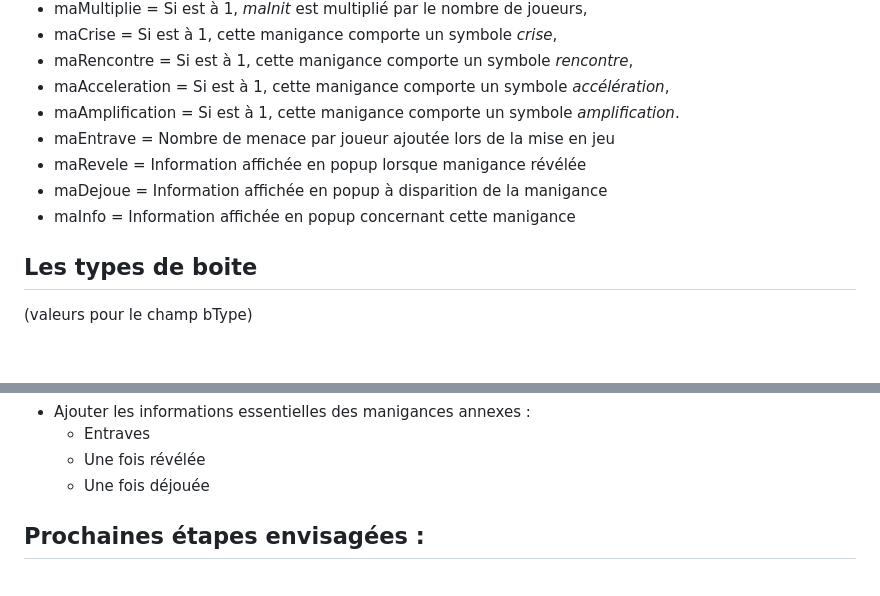
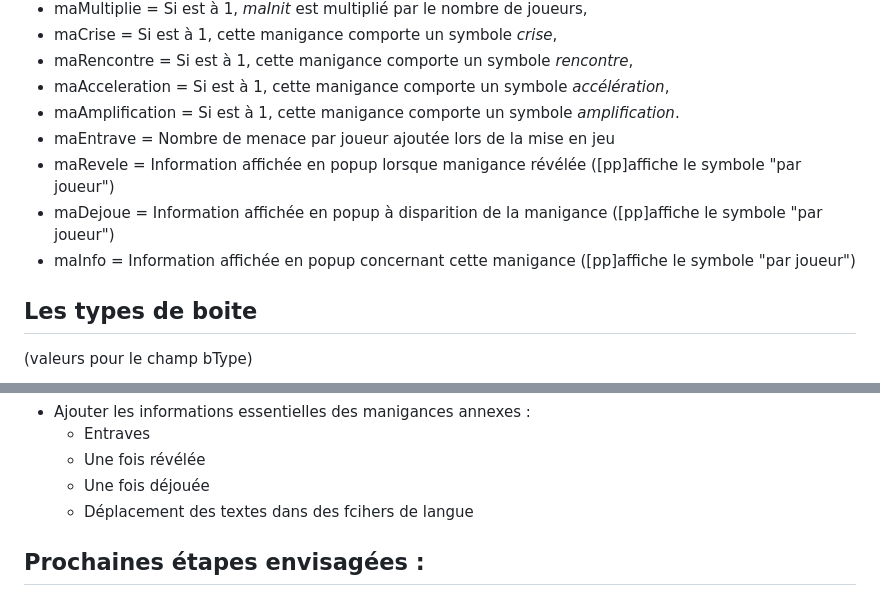
Before and after one commit to Fouyoufr/remoteChampions, a Markdown page: updates/readme.md, 2 parts joined by grey strips. Drawn GitHub-style; blank space fills up the shorter version.

```diff
--- a/updates/readme.md
+++ b/updates/readme.md
@@ -24,9 +24,9 @@
 - maAcceleration = Si est à 1, cette manigance comporte un symbole *accélération*,
 - maAmplification = Si est à 1, cette manigance comporte un symbole *amplification*.
 - maEntrave = Nombre de menace par joueur ajoutée lors de la mise en jeu
-- maRevele = Information affichée en popup lorsque manigance révélée
-- maDejoue = Information affichée en popup à disparition de la manigance
-- maInfo = Information affichée en popup concernant cette manigance
+- maRevele = Information affichée en popup lorsque manigance révélée ([pp]affiche le symbole "par joueur")
+- maDejoue = Information affichée en popup à disparition de la manigance ([pp]affiche le symbole "par joueur")
+- maInfo = Information affichée en popup concernant cette manigance ([pp]affiche le symbole "par joueur")
 
 ## Les types de boite
 (valeurs pour le champ bType)
@@ -54,6 +54,7 @@
   - Entraves
   - Une fois révélée
   - Une fois déjouée
+  - Déplacement des textes dans des fcihers de langue
 
 ## Prochaines étapes envisagées :
 - Indication des sbires engagés avec les héros ???
```
Also changed, not shown: README.md (+3 -0 lines), setup/img/pp.png (added), 11 other files.
